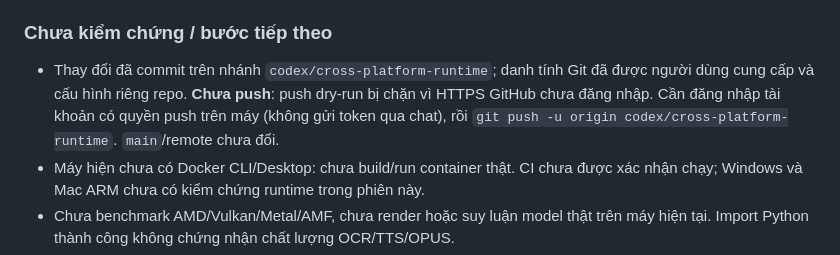
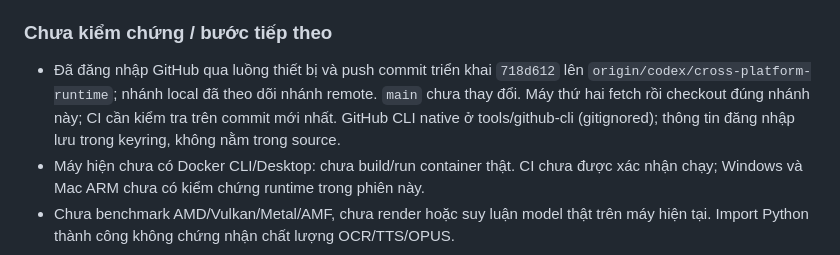
Before and after one commit to phanan04/reupstudio, a Markdown page: PROGRESS.md, the part around the change. GitHub-like rendering.

Commit message:
Record GitHub authentication and branch handoff

```diff
--- a/PROGRESS.md
+++ b/PROGRESS.md
@@ -25,7 +25,7 @@ Repository: https://github.com/phanan04/reupstudio. Nhánh triển khai: `codex/
 - YAML Compose/CI parse được; Start.command kiểm tra shell syntax; git diff --check sạch.
 
 ### Chưa kiểm chứng / bước tiếp theo
-- Thay đổi đã commit trên nhánh `codex/cross-platform-runtime`; danh tính Git đã được người dùng cung cấp và cấu hình riêng repo. **Chưa push**: push dry-run bị chặn vì HTTPS GitHub chưa đăng nhập. Cần đăng nhập tài khoản có quyền push trên máy (không gửi token qua chat), rồi `git push -u origin codex/cross-platform-runtime`. `main`/remote chưa đổi.
+- Đã đăng nhập GitHub qua luồng thiết bị và push commit triển khai `718d612` lên `origin/codex/cross-platform-runtime`; nhánh local đã theo dõi nhánh remote. `main` chưa thay đổi. Máy thứ hai fetch rồi checkout đúng nhánh này; CI cần kiểm tra trên commit mới nhất. GitHub CLI native ở tools/github-cli (gitignored); thông tin đăng nhập lưu trong keyring, không nằm trong source.
 - Máy hiện chưa có Docker CLI/Desktop: chưa build/run container thật. CI chưa được xác nhận chạy; Windows và Mac ARM chưa có kiểm chứng runtime trong phiên này.
 - Chưa benchmark AMD/Vulkan/Metal/AMF, chưa render hoặc suy luận model thật trên máy hiện tại. Import Python thành công không chứng nhận chất lượng OCR/TTS/OPUS.
 - Cài Node 24 (kèm npm) trên PATH và công cụ native/model theo README trên từng máy. Sau cài lần đầu: git pull --ff-only, rồi npm start.
```
